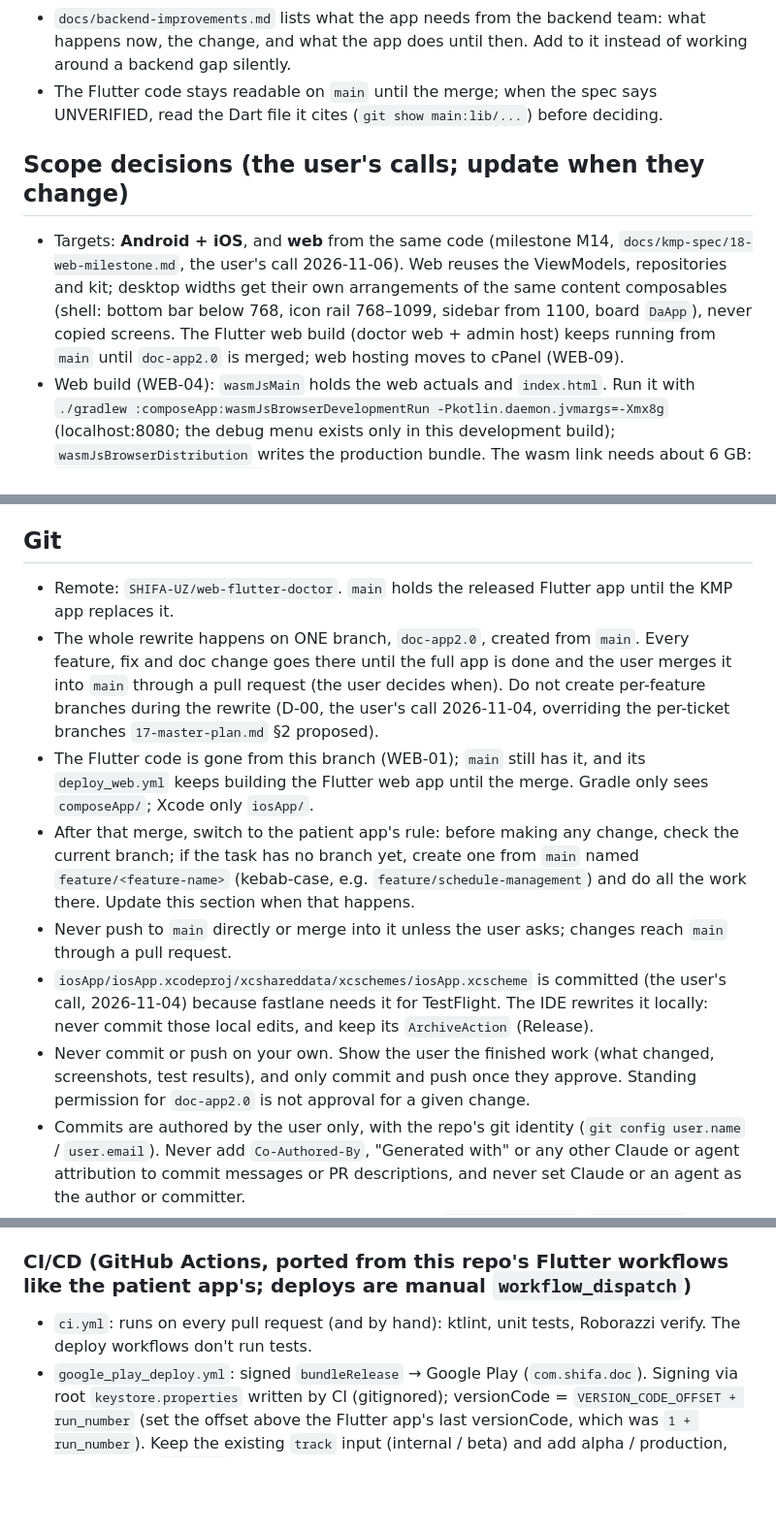
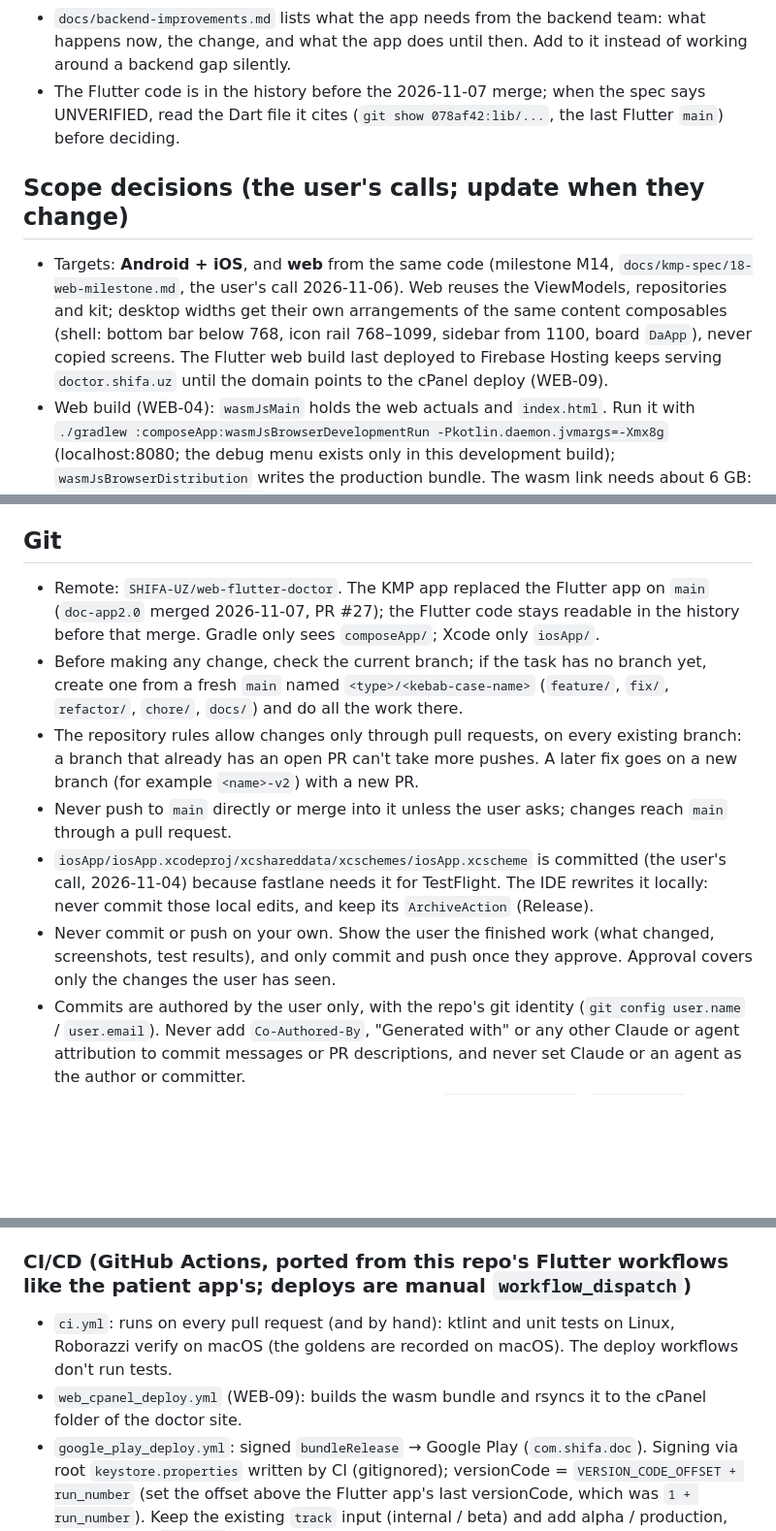
Before and after one commit to SHIFA-UZ/web-flutter-doctor, a Markdown page: CLAUDE.md, 3 parts joined by grey strips. Shown at 97% size. Drawn GitHub-style; blank space fills up the shorter version.

Commit message:
docs: switch the git rules to branches from main after the kmp merge

```diff
--- a/CLAUDE.md
+++ b/CLAUDE.md
@@ -33,16 +33,16 @@ fixed and identical to the patient app's. Follow them for every new feature.
   update it (status table, the area file, one log line) at the end of every job, in the same commit.
 - `docs/backend-improvements.md` lists what the app needs from the backend team: what happens now, the change, and
   what the app does until then. Add to it instead of working around a backend gap silently.
-- The Flutter code stays readable on `main` until the merge; when the spec says UNVERIFIED, read the Dart file it
-  cites (`git show main:lib/...`) before deciding.
+- The Flutter code is in the history before the 2026-11-07 merge; when the spec says UNVERIFIED, read the Dart file it
+  cites (`git show 078af42:lib/...`, the last Flutter `main`) before deciding.
 
 ## Scope decisions (the user's calls; update when they change)
 
 - Targets: **Android + iOS**, and **web** from the same code (milestone M14, `docs/kmp-spec/18-web-milestone.md`, the
   user's call 2026-11-06). Web reuses the ViewModels, repositories and kit; desktop widths get their own arrangements of
   the same content composables (shell: bottom bar below 768, icon rail 768–1099, sidebar from 1100, board `DaApp`),
-  never copied screens. The Flutter web build (doctor web + admin host) keeps running from `main` until `doc-app2.0`
-  is merged; web hosting moves to cPanel (WEB-09).
+  never copied screens. The Flutter web build last deployed to Firebase Hosting keeps serving `doctor.shifa.uz` until
+  the domain points to the cPanel deploy (WEB-09).
 - Web build (WEB-04): `wasmJsMain` holds the web actuals and `index.html`. Run it with
   `./gradlew :composeApp:wasmJsBrowserDevelopmentRun -Pkotlin.daemon.jvmargs=-Xmx8g` (localhost:8080; the debug menu
   exists only in this development build); `wasmJsBrowserDistribution` writes the production bundle. The wasm link
@@ -84,22 +84,19 @@ listed in `04-design-system-and-ui-kit.md` §A only for comparison).
 
 ## Git
 
-- Remote: `SHIFA-UZ/web-flutter-doctor`. `main` holds the released Flutter app until the KMP app replaces it.
-- The whole rewrite happens on ONE branch, `doc-app2.0`, created from `main`. Every feature, fix and doc change goes
-  there until the full app is done and the user merges it into `main` through a pull request (the user decides when).
-  Do not create per-feature branches during the rewrite (D-00, the user's call 2026-11-04, overriding the per-ticket
-  branches `17-master-plan.md` §2 proposed).
-- The Flutter code is gone from this branch (WEB-01); `main` still has it, and its `deploy_web.yml` keeps building the
-    Flutter web app until the merge. Gradle only sees `composeApp/`; Xcode only `iosApp/`.
-- After that merge, switch to the patient app's rule: before making any change, check the current branch; if the task
-  has no branch yet, create one from `main` named `feature/<feature-name>` (kebab-case, e.g.
-  `feature/schedule-management`) and do all the work there. Update this section when that happens.
+- Remote: `SHIFA-UZ/web-flutter-doctor`. The KMP app replaced the Flutter app on `main` (`doc-app2.0` merged
+  2026-11-07, PR #27); the Flutter code stays readable in the history before that merge. Gradle only sees
+  `composeApp/`; Xcode only `iosApp/`.
+- Before making any change, check the current branch; if the task has no branch yet, create one from a fresh `main`
+  named `<type>/<kebab-case-name>` (`feature/`, `fix/`, `refactor/`, `chore/`, `docs/`) and do all the work there.
+- The repository rules allow changes only through pull requests, on every existing branch: a branch that already has
+  an open PR can't take more pushes. A later fix goes on a new branch (for example `<name>-v2`) with a new PR.
 - Never push to `main` directly or merge into it unless the user asks; changes reach `main` through a pull request.
 - `iosApp/iosApp.xcodeproj/xcshareddata/xcschemes/iosApp.xcscheme` is committed (the user's call, 2026-11-04) because
   fastlane needs it for TestFlight. The IDE rewrites it locally: never commit those local edits, and keep its
   `ArchiveAction` (Release).
 - Never commit or push on your own. Show the user the finished work (what changed, screenshots, test results), and
-  only commit and push once they approve. Standing permission for `doc-app2.0` is not approval for a given change.
+  only commit and push once they approve. Approval covers only the changes the user has seen.
 - Commits are authored by the user only, with the repo's git identity (`git config user.name` / `user.email`). Never
   add `Co-Authored-By`, "Generated with" or any other Claude or agent attribution to commit messages or PR
   descriptions, and never set Claude or an agent as the author or committer.
@@ -262,8 +259,9 @@ iosApp/                     # Xcode host app (Swift bridges for Daily and push,
   the user tests the UI and asks for a full run when they want one.
 
 ### CI/CD (GitHub Actions, ported from this repo's Flutter workflows like the patient app's; deploys are manual `workflow_dispatch`)
-- `ci.yml`: runs on every pull request (and by hand): ktlint, unit tests, Roborazzi verify. The deploy workflows
-  don't run tests.
+- `ci.yml`: runs on every pull request (and by hand): ktlint and unit tests on Linux, Roborazzi verify on macOS (the
+  goldens are recorded on macOS). The deploy workflows don't run tests.
+- `web_cpanel_deploy.yml` (WEB-09): builds the wasm bundle and rsyncs it to the cPanel folder of the doctor site.
 - `google_play_deploy.yml`: signed `bundleRelease` → Google Play (`com.shifa.doc`). Signing via root
   `keystore.properties` written by CI (gitignored); versionCode = `VERSION_CODE_OFFSET + run_number` (set the offset
   above the Flutter app's last versionCode, which was `1 + run_number`). Keep the existing `track` input
```
